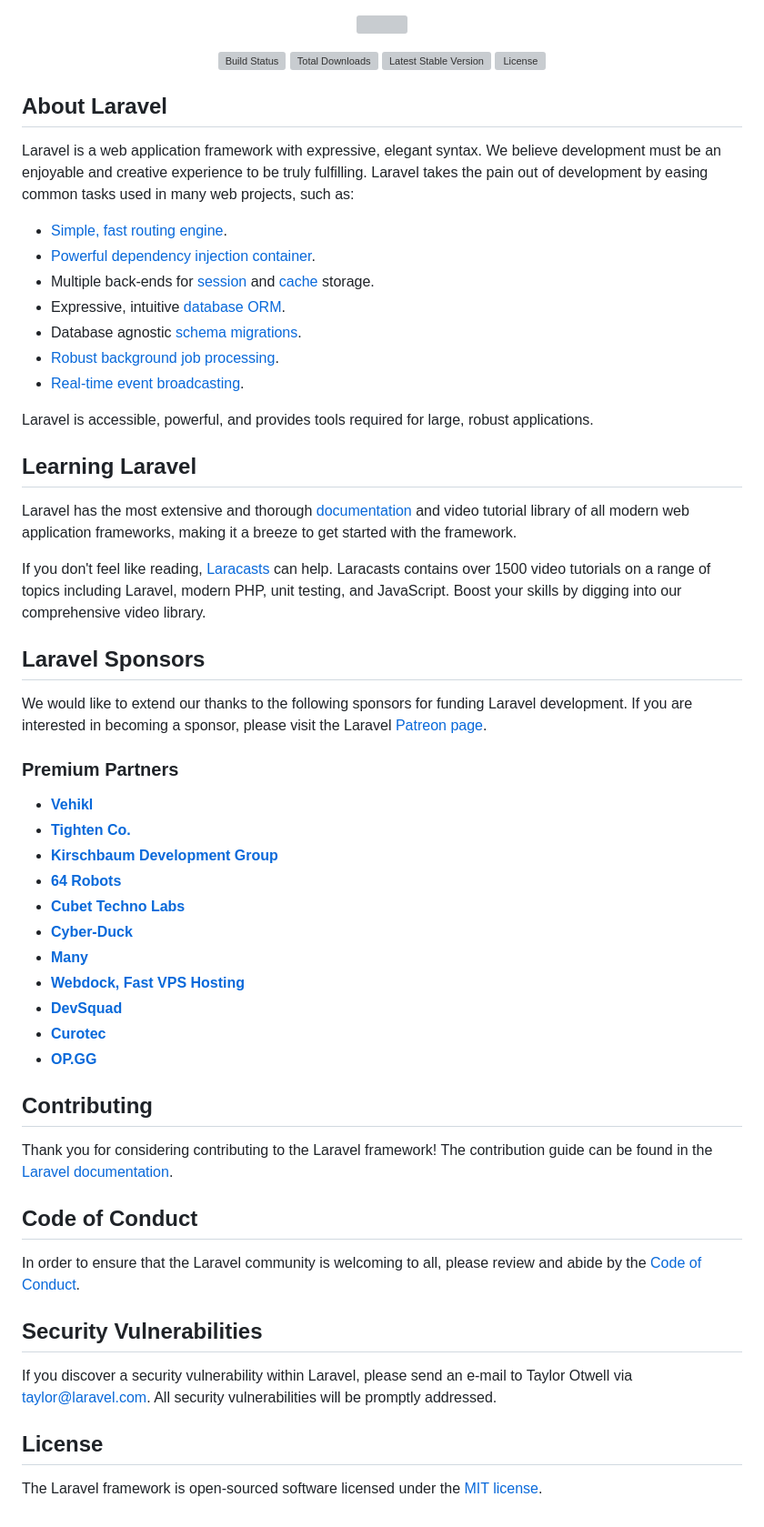
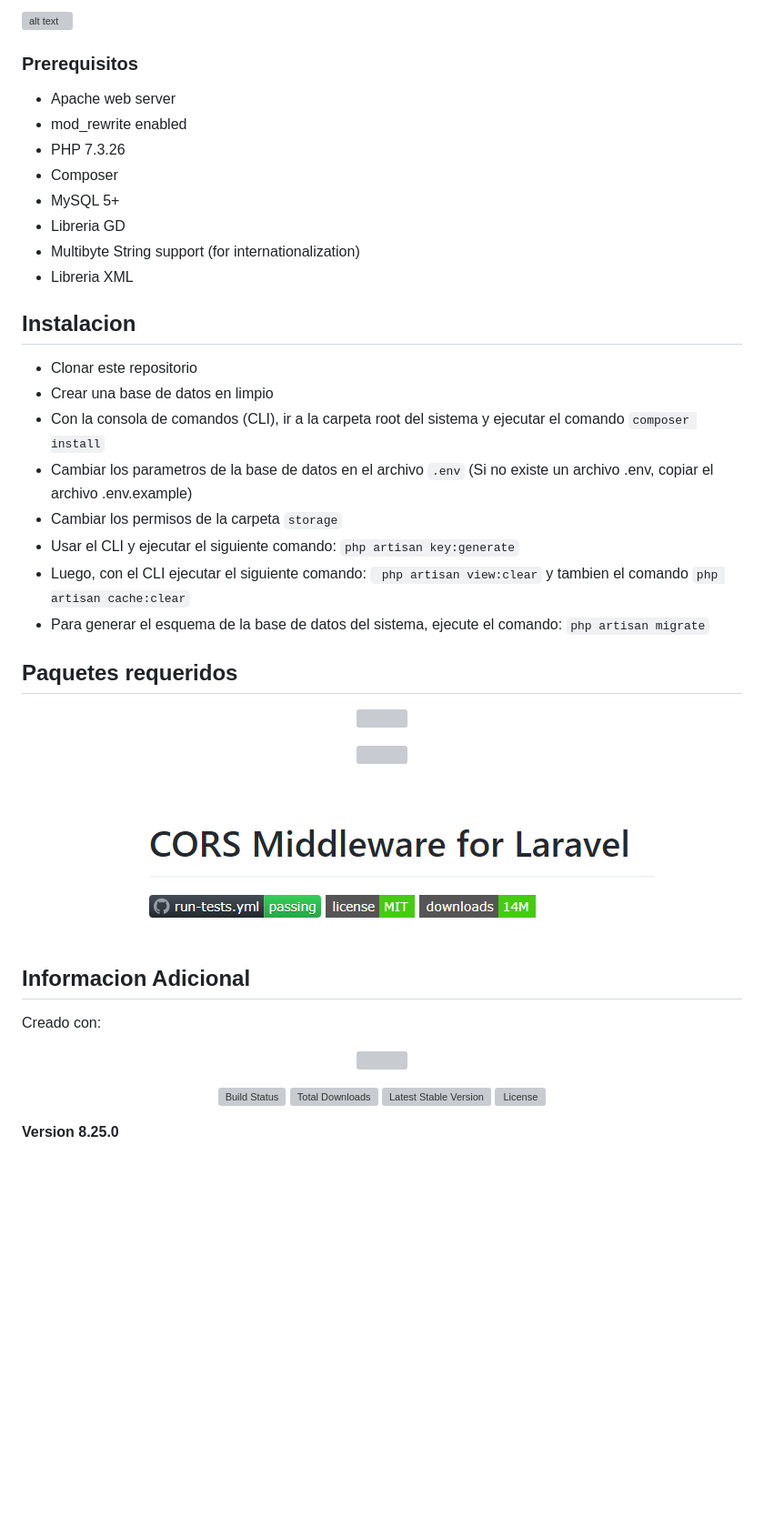
Before and after one commit to rjcalifornia/argos, a Markdown page: README.md, the part around the change. Shown: that part at 91% size. GitHub-like rendering; pictures changed too: graphics/cors.png (added); blank space fills up the shorter version; grey boxes are pictures that could not be loaded.

Commit message:
Agregar archivo readme

````diff
--- a/README.md
+++ b/README.md
@@ -1,3 +1,40 @@
+![alt text](./graphics/argos-logo.png "Argos SSO")
+
+### Prerequisitos
+
+* Apache web server
+* mod_rewrite enabled
+* PHP 7.3.26
+* Composer
+* MySQL 5+
+* Libreria GD
+* Multibyte String support (for internationalization)
+* Libreria XML
+
+## Instalacion
+
+* Clonar este repositorio
+* Crear una base de datos en limpio
+* Con la consola de comandos (CLI), ir a la carpeta root del sistema y ejecutar el comando ``` composer install ```
+* Cambiar los parametros de la base de datos en el archivo ``` .env ``` (Si no existe un archivo .env, copiar el archivo .env.example)
+* Cambiar los permisos de la carpeta ``` storage ```
+* Usar el CLI y ejecutar el siguiente comando: ``` php artisan key:generate ```
+* Luego, con el CLI ejecutar el siguiente comando: ```  php artisan view:clear ``` y tambien el comando ``` php artisan cache:clear ```
+* Para generar el esquema de la base de datos del sistema, ejecute el comando: ``` php artisan migrate ```
+
+## Paquetes requeridos
+
+<p align="center"><img src="https://laravel.com/assets/img/components/logo-passport.svg"></p>
+
+<p align="center"><img src="https://raw.githubusercontent.com/guzzle/guzzle/master/.github/logo.png"></p>
+
+<p align="center"><img src="./graphics/cors.png"></p>
+
+
+## Informacion Adicional
+
+Creado con:
+
 <p align="center"><a href="https://laravel.com" target="_blank"><img src="https://raw.githubusercontent.com/laravel/art/master/logo-lockup/5%20SVG/2%20CMYK/1%20Full%20Color/laravel-logolockup-cmyk-red.svg" width="400"></a></p>
 
 <p align="center">
@@ -7,56 +44,4 @@
 <a href="https://packagist.org/packages/laravel/framework"><img src="https://img.shields.io/packagist/l/laravel/framework" alt="License"></a>
 </p>
 
-## About Laravel
-
-Laravel is a web application framework with expressive, elegant syntax. We believe development must be an enjoyable and creative experience to be truly fulfilling. Laravel takes the pain out of development by easing common tasks used in many web projects, such as:
-
-- [Simple, fast routing engine](https://laravel.com/docs/routing).
-- [Powerful dependency injection container](https://laravel.com/docs/container).
-- Multiple back-ends for [session](https://laravel.com/docs/session) and [cache](https://laravel.com/docs/cache) storage.
-- Expressive, intuitive [database ORM](https://laravel.com/docs/eloquent).
-- Database agnostic [schema migrations](https://laravel.com/docs/migrations).
-- [Robust background job processing](https://laravel.com/docs/queues).
-- [Real-time event broadcasting](https://laravel.com/docs/broadcasting).
-
-Laravel is accessible, powerful, and provides tools required for large, robust applications.
-
-## Learning Laravel
-
-Laravel has the most extensive and thorough [documentation](https://laravel.com/docs) and video tutorial library of all modern web application frameworks, making it a breeze to get started with the framework.
-
-If you don't feel like reading, [Laracasts](https://laracasts.com) can help. Laracasts contains over 1500 video tutorials on a range of topics including Laravel, modern PHP, unit testing, and JavaScript. Boost your skills by digging into our comprehensive video library.
-
-## Laravel Sponsors
-
-We would like to extend our thanks to the following sponsors for funding Laravel development. If you are interested in becoming a sponsor, please visit the Laravel [Patreon page](https://patreon.com/taylorotwell).
-
-### Premium Partners
-
-- **[Vehikl](https://vehikl.com/)**
-- **[Tighten Co.](https://tighten.co)**
-- **[Kirschbaum Development Group](https://kirschbaumdevelopment.com)**
-- **[64 Robots](https://64robots.com)**
-- **[Cubet Techno Labs](https://cubettech.com)**
-- **[Cyber-Duck](https://cyber-duck.co.uk)**
-- **[Many](https://www.many.co.uk)**
-- **[Webdock, Fast VPS Hosting](https://www.webdock.io/en)**
-- **[DevSquad](https://devsquad.com)**
-- **[Curotec](https://www.curotec.com/)**
-- **[OP.GG](https://op.gg)**
-
-## Contributing
-
-Thank you for considering contributing to the Laravel framework! The contribution guide can be found in the [Laravel documentation](https://laravel.com/docs/contributions).
-
-## Code of Conduct
-
-In order to ensure that the Laravel community is welcoming to all, please review and abide by the [Code of Conduct](https://laravel.com/docs/contributions#code-of-conduct).
-
-## Security Vulnerabilities
-
-If you discover a security vulnerability within Laravel, please send an e-mail to Taylor Otwell via [taylor@laravel.com](mailto:taylor@laravel.com). All security vulnerabilities will be promptly addressed.
-
-## License
-
-The Laravel framework is open-sourced software licensed under the [MIT license](https://opensource.org/licenses/MIT).
+<b>Version 8.25.0</b>
````
Also changed, not shown: graphics/argus-logo.png (added).
